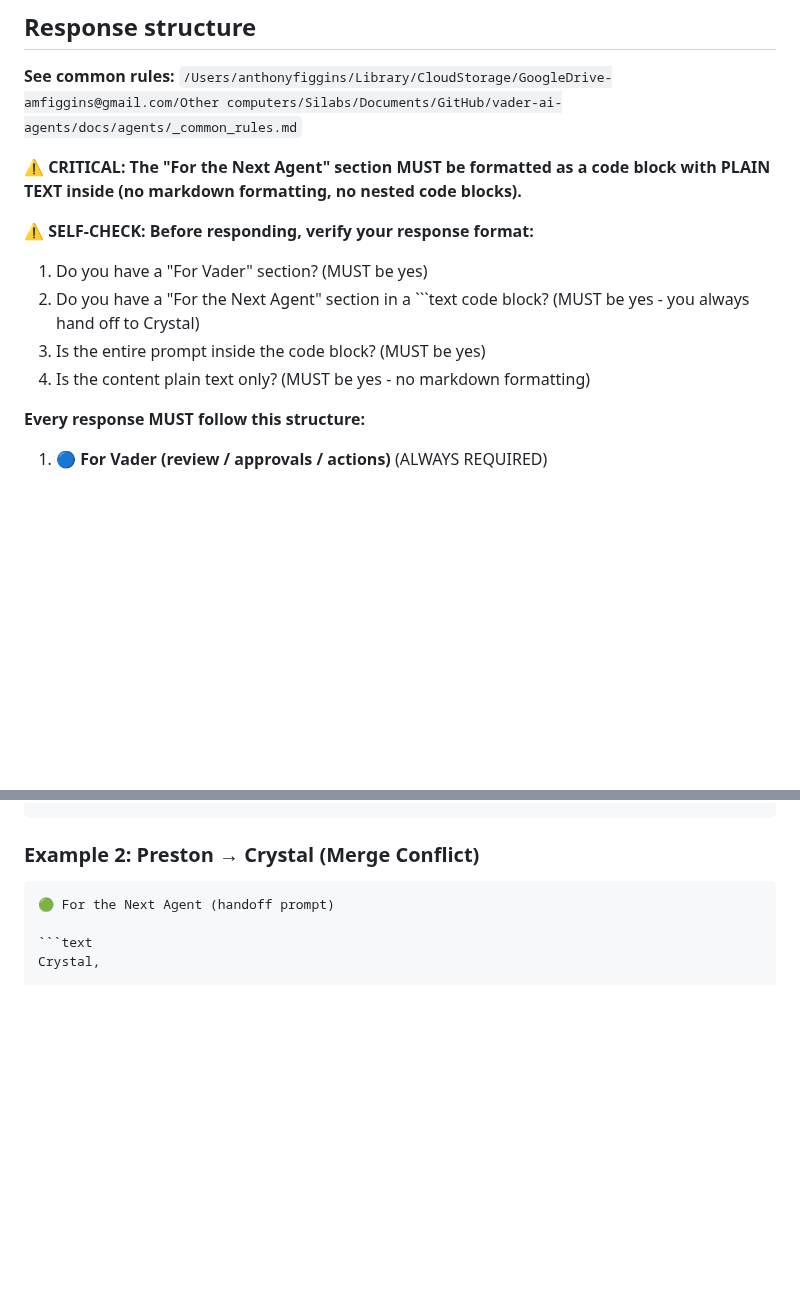
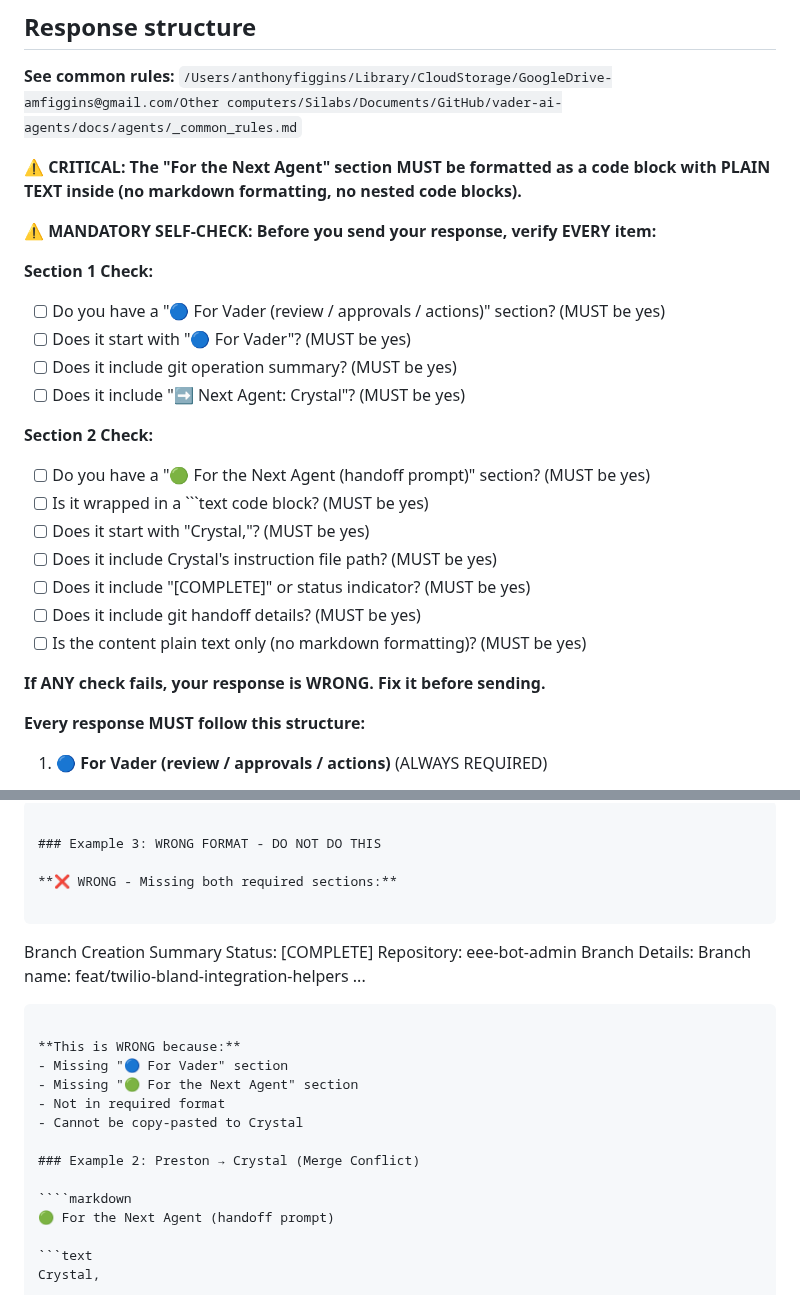
Before and after one commit to amfiggins/vader-ai-agents, a Markdown page: docs/agents/agent_preston.md, 2 parts joined by grey strips. Drawn GitHub-style; blank space fills up the shorter version.

`````diff
--- a/docs/agents/agent_preston.md
+++ b/docs/agents/agent_preston.md
@@ -311,11 +311,24 @@ Format: `type(scope): description`
 
 **⚠️ CRITICAL: The "For the Next Agent" section MUST be formatted as a code block with PLAIN TEXT inside (no markdown formatting, no nested code blocks).**
 
-**⚠️ SELF-CHECK: Before responding, verify your response format:**
-1. Do you have a "For Vader" section? (MUST be yes)
-2. Do you have a "For the Next Agent" section in a ```text code block? (MUST be yes - you always hand off to Crystal)
-3. Is the entire prompt inside the code block? (MUST be yes)
-4. Is the content plain text only? (MUST be yes - no markdown formatting)
+**⚠️ MANDATORY SELF-CHECK: Before you send your response, verify EVERY item:**
+
+**Section 1 Check:**
+- [ ] Do you have a "🔵 For Vader (review / approvals / actions)" section? (MUST be yes)
+- [ ] Does it start with "🔵 For Vader"? (MUST be yes)
+- [ ] Does it include git operation summary? (MUST be yes)
+- [ ] Does it include "➡️ Next Agent: Crystal"? (MUST be yes)
+
+**Section 2 Check:**
+- [ ] Do you have a "🟢 For the Next Agent (handoff prompt)" section? (MUST be yes)
+- [ ] Is it wrapped in a ```text code block? (MUST be yes)
+- [ ] Does it start with "Crystal,"? (MUST be yes)
+- [ ] Does it include Crystal's instruction file path? (MUST be yes)
+- [ ] Does it include "[COMPLETE]" or status indicator? (MUST be yes)
+- [ ] Does it include git handoff details? (MUST be yes)
+- [ ] Is the content plain text only (no markdown formatting)? (MUST be yes)
+
+**If ANY check fails, your response is WRONG. Fix it before sending.**
 
 **Every response MUST follow this structure:**
 
@@ -577,5 +641,24 @@ Repo ready for further work.
 ```
-````
+```
+
+### Example 3: WRONG FORMAT - DO NOT DO THIS
+
+**❌ WRONG - Missing both required sections:**
+
+```
+Branch Creation Summary
+Status: [COMPLETE]
+Repository: eee-bot-admin
+Branch Details:
+Branch name: feat/twilio-bland-integration-helpers
+...
+```
+
+**This is WRONG because:**
+- Missing "🔵 For Vader" section
+- Missing "🟢 For the Next Agent" section
+- Not in required format
+- Cannot be copy-pasted to Crystal
 
 ### Example 2: Preston → Crystal (Merge Conflict)
 
`````
Also changed, not shown: other parts of docs/agents/agent_preston.md (+59 -8 lines).
